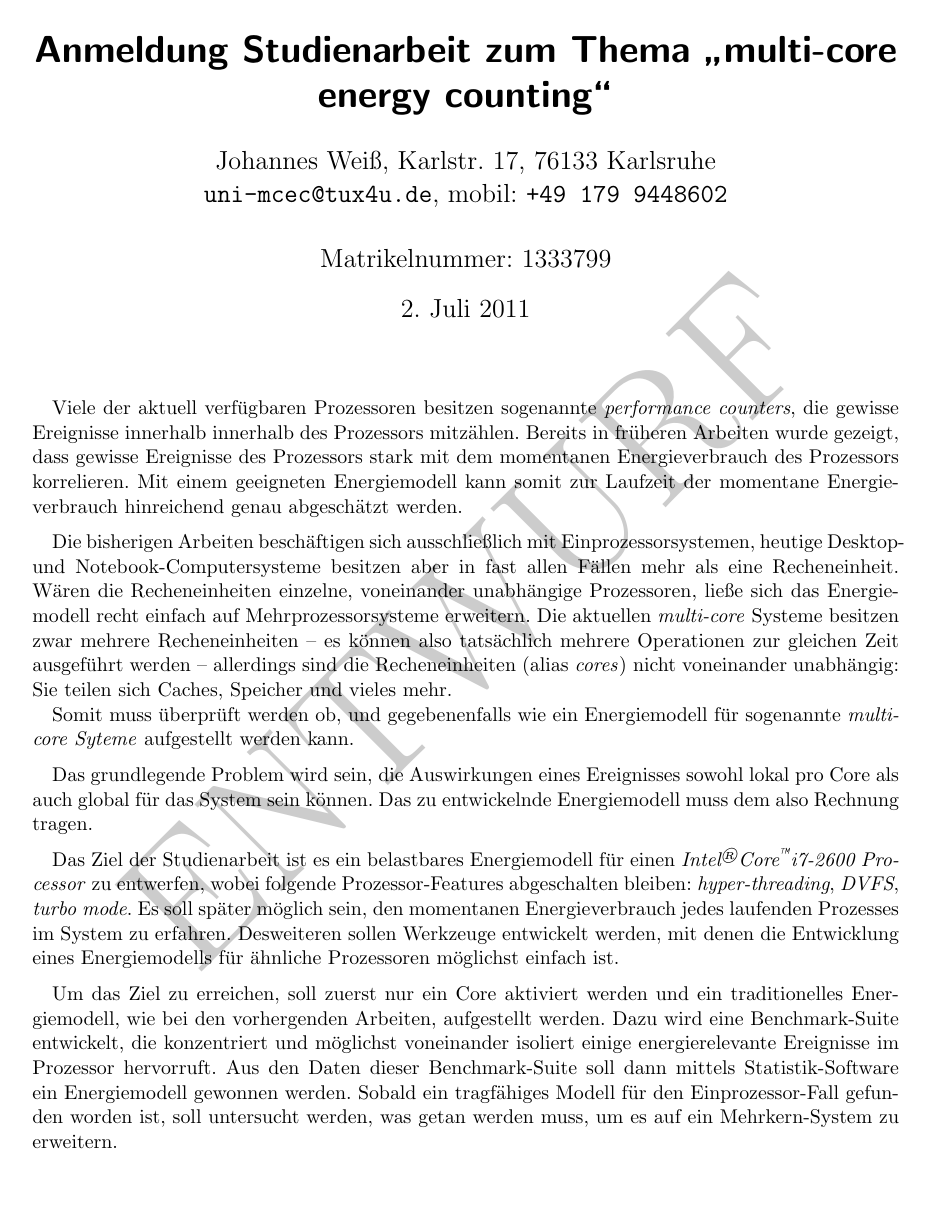
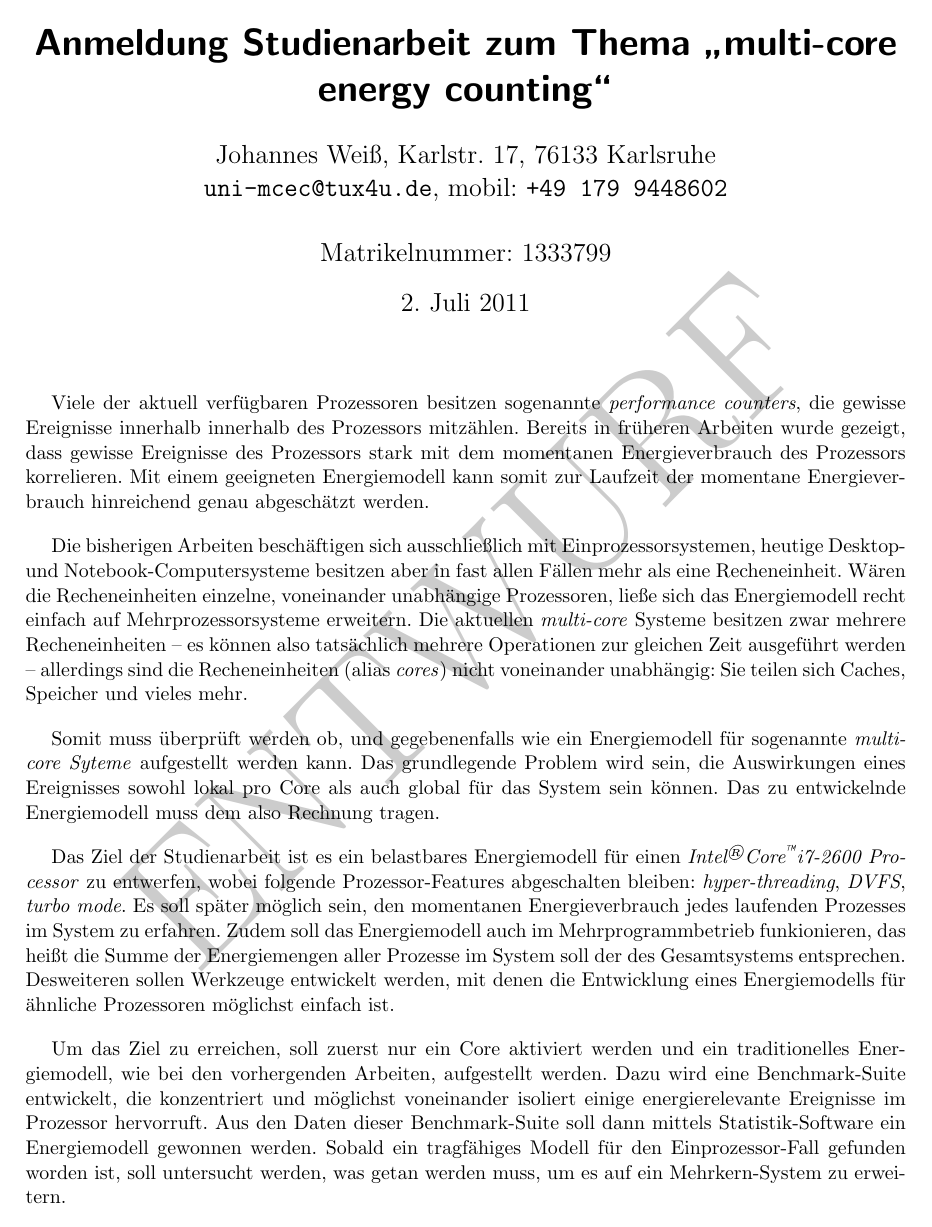
Before and after one commit to weissi/studienarbeit, a LaTeX document (paper/aufgabe/aufgabe.tex): the whole page. Compiled offline with pdfLaTeX.

Commit message:
updated aufgaben file to match Prof. Bellosa's wished

```diff
--- a/paper/aufgabe/aufgabe.tex
+++ b/paper/aufgabe/aufgabe.tex
@@ -1,4 +1,4 @@
-\documentclass[a4paper,DIV=15]{scrartcl}
+\documentclass[a4paper,DIV=16]{scrartcl}
 
 \newcommand{\JWemail}[1]{\texttt{#1}}
 \newcommand{\JWphone}[1]{\texttt{#1}}
@@ -17,6 +17,9 @@
 \usepackage{draftwatermark}
 \SetWatermarkText{ENTWURF}
 \SetWatermarkScale{4.0}
+
+\setlength{\parskip}{1.3ex}
+\setlength{\parindent}{1.3em}
 
 \begin{document}
 
@@ -55,26 +58,27 @@ also tatsächlich mehrere Operationen zur gleichen Zeit ausgeführt werden --
 allerdings sind die Recheneinheiten (alias \JWemph{cores}) nicht voneinander
 unabhängig: Sie teilen sich Caches, Speicher und vieles mehr.
 
-Somit muss überprüft werden ob, und gegebenenfalls wie ein Energiemodell für
-sogenannte \JWemph{multi-core Syteme} aufgestellt werden kann.
-
 
 \JWlone{Problem}
 
-Das grundlegende Problem wird sein, die Auswirkungen eines Ereignisses sowohl
-lokal pro Core als auch global für das System sein können. Das zu entwickelnde
-Energiemodell muss dem also Rechnung tragen.
+Somit muss überprüft werden ob, und gegebenenfalls wie ein Energiemodell für
+sogenannte \JWemph{multi-core Syteme} aufgestellt werden kann.  Das grundlegende
+Problem wird sein, die Auswirkungen eines Ereignisses sowohl lokal pro Core als
+auch global für das System sein können. Das zu entwickelnde Energiemodell muss
+dem also Rechnung tragen.
+
 
 \JWlone{Ziele}
 
 Das Ziel der Studienarbeit ist es ein belastbares Energiemodell für einen
-\JWproduct{Intel\TReg Core\TTra i7-2600 Processor} zu
-entwerfen, wobei folgende Prozessor-Features abgeschalten bleiben:
-\JWemph{hyper-threading}, \JWemph{DVFS}, \JWemph{turbo mode}. Es soll später
-möglich sein, den momentanen Energieverbrauch jedes laufenden Prozesses im
-System zu erfahren. Desweiteren sollen Werkzeuge entwickelt werden, mit denen
-die Entwicklung eines Energiemodells für ähnliche Prozessoren möglichst einfach
-ist.
+\JWproduct{Intel\TReg Core\TTra i7-2600 Processor} zu entwerfen, wobei folgende
+Prozessor-Features abgeschalten bleiben: \JWemph{hyper-threading},
+\JWemph{DVFS}, \JWemph{turbo mode}. Es soll später möglich sein, den momentanen
+Energieverbrauch jedes laufenden Prozesses im System zu erfahren. Zudem soll das
+Energiemodell auch im Mehrprogrammbetrieb funkionieren, das heißt die Summe der
+Energiemengen aller Prozesse im System soll der des Gesamtsystems entsprechen.
+Desweiteren sollen Werkzeuge entwickelt werden, mit denen die Entwicklung eines
+Energiemodells für ähnliche Prozessoren möglichst einfach ist.
 
 
 \JWlone{Lösungsansatz}
```
